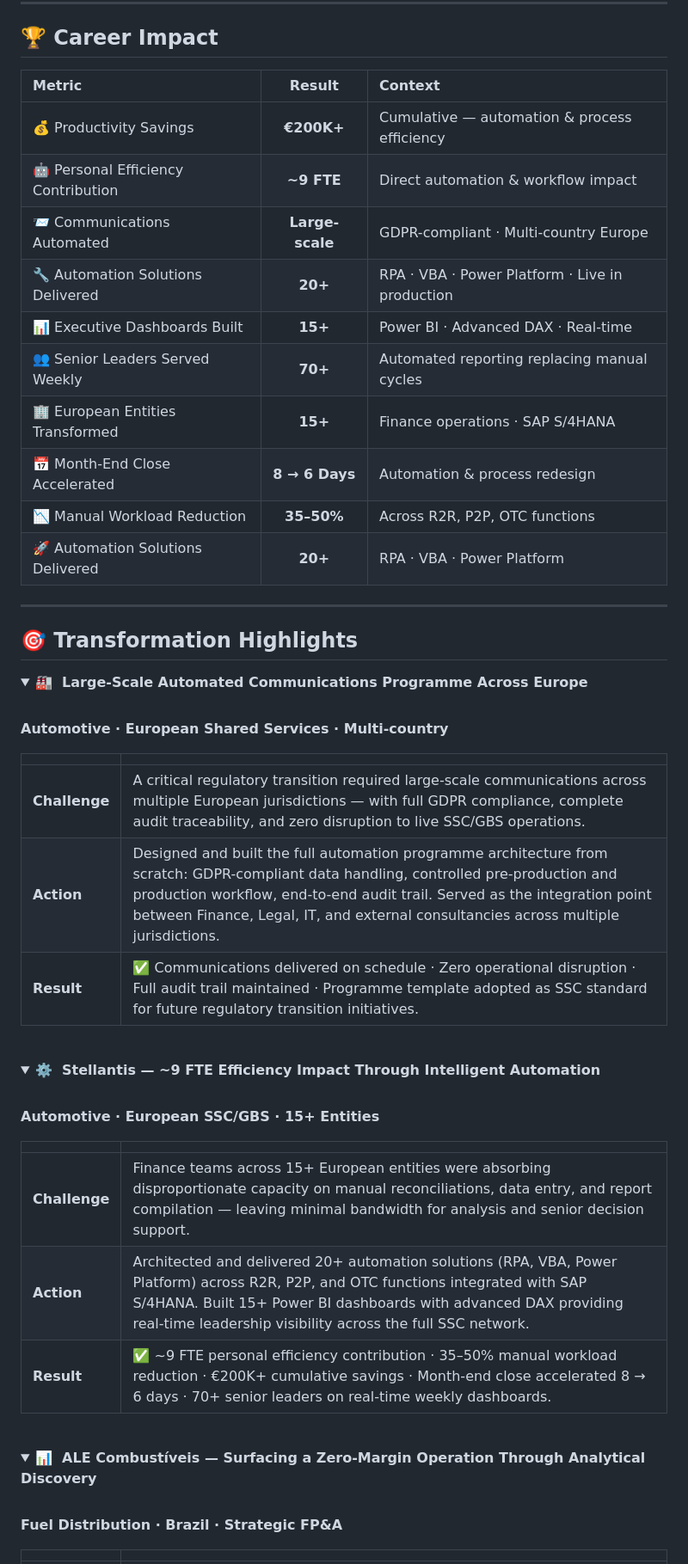
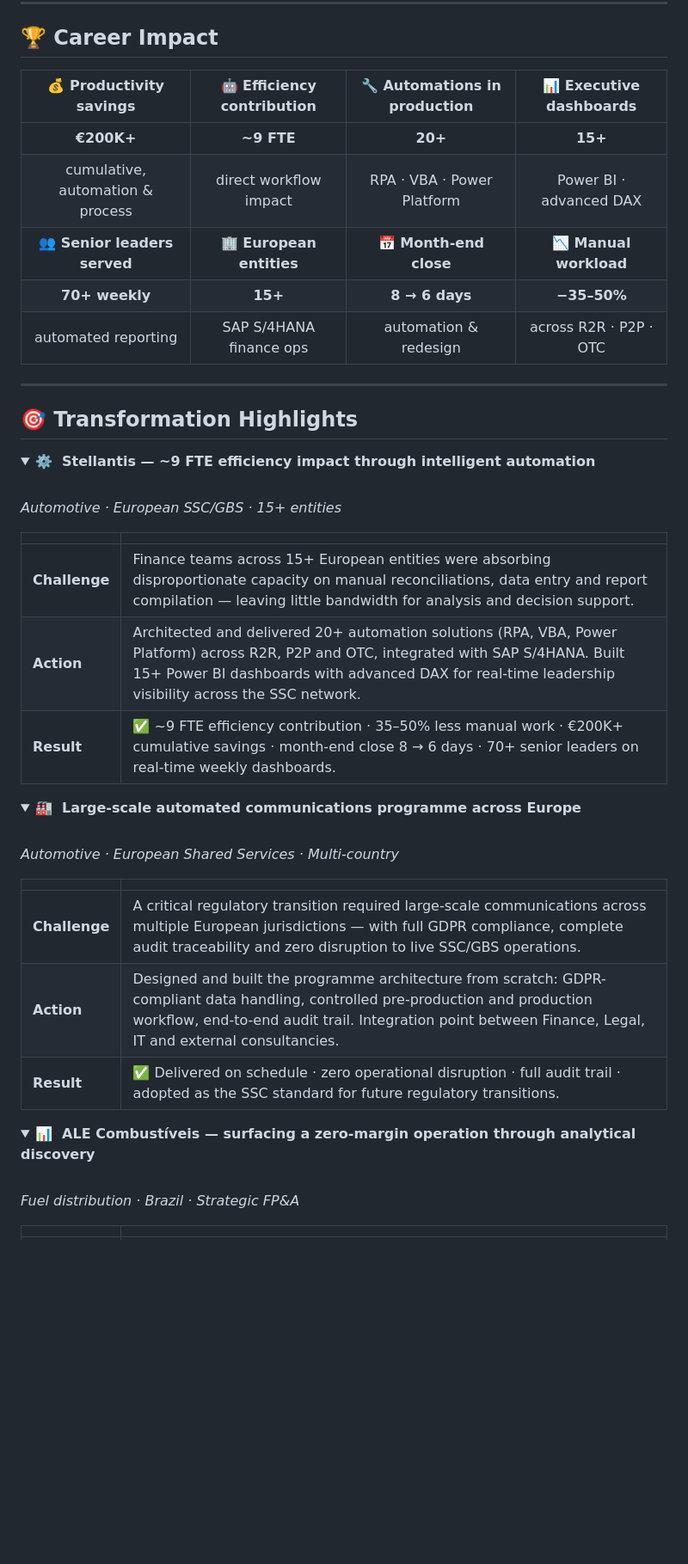
Before and after one commit to marlonbsiqueira/marlonbsiqueira, a Markdown page: README.md, the part around one of its changes. Shown at 86% size. GitHub-like rendering; folded sections open; blank space fills up the shorter version.

```diff
--- a/README.md
+++ b/README.md
@@ -55,18 +59,13 @@ At **Stellantis's European SSC/GBS Centre of Excellence**, I lead digital financ
 
 <div align="center">
 
-| Metric | Result | Context |
-|:---|:---:|:---|
-| 💰 Productivity Savings | **€200K+** | Cumulative — automation & process efficiency |
-| 🤖 Personal Efficiency Contribution | **~9 FTE** | Direct automation & workflow impact |
-| 📨 Communications Automated | **Large-scale** | GDPR-compliant · Multi-country Europe |
-| 🔧 Automation Solutions Delivered | **20+** | RPA · VBA · Power Platform · Live in production |
-| 📊 Executive Dashboards Built | **15+** | Power BI · Advanced DAX · Real-time |
-| 👥 Senior Leaders Served Weekly | **70+** | Automated reporting replacing manual cycles |
-| 🏢 European Entities Transformed | **15+** | Finance operations · SAP S/4HANA |
-| 📅 Month-End Close Accelerated | **8 → 6 Days** | Automation & process redesign |
-| 📉 Manual Workload Reduction | **35–50%** | Across R2R, P2P, OTC functions |
-| 🚀 Automation Solutions Delivered | **20+** | RPA · VBA · Power Platform |
+| 💰 Productivity savings | 🤖 Efficiency contribution | 🔧 Automations in production | 📊 Executive dashboards |
+|:---:|:---:|:---:|:---:|
+| **€200K+** | **~9 FTE** | **20+** | **15+** |
+| cumulative, automation & process | direct workflow impact | RPA · VBA · Power Platform | Power BI · advanced DAX |
+| **👥 Senior leaders served** | **🏢 European entities** | **📅 Month-end close** | **📉 Manual workload** |
+| **70+ weekly** | **15+** | **8 → 6 days** | **−35–50%** |
+| automated reporting | SAP S/4HANA finance ops | automation & redesign | across R2R · P2P · OTC |
 
 </div>
 
@@ -75,42 +74,38 @@ At **Stellantis's European SSC/GBS Centre of Excellence**, I lead digital financ
 ## 🎯 Transformation Highlights
 
 <details open>
-<summary><b>🏭 &nbsp;Large-Scale Automated Communications Programme Across Europe</b></summary>
+<summary><b>⚙️ &nbsp;Stellantis — ~9 FTE efficiency impact through intelligent automation</b></summary>
 <br/>
 
-**Automotive · European Shared Services · Multi-country**
+*Automotive · European SSC/GBS · 15+ entities*
 
 | | |
 |:--|:--|
-| **Challenge** | A critical regulatory transition required large-scale communications across multiple European jurisdictions — with full GDPR compliance, complete audit traceability, and zero disruption to live SSC/GBS operations. |
-| **Action** | Designed and built the full automation programme architecture from scratch: GDPR-compliant data handling, controlled pre-production and production workflow, end-to-end audit trail. Served as the integration point between Finance, Legal, IT, and external consultancies across multiple jurisdictions. |
-| **Result** | ✅ Communications delivered on schedule · Zero operational disruption · Full audit trail maintained · Programme template adopted as SSC standard for future regulatory transition initiatives. |
+| **Challenge** | Finance teams across 15+ European entities were absorbing disproportionate capacity on manual reconciliations, data entry and report compilation — leaving little bandwidth for analysis and decision support. |
+| **Action** | Architected and delivered 20+ automation solutions (RPA, VBA, Power Platform) across R2R, P2P and OTC, integrated with SAP S/4HANA. Built 15+ Power BI dashboards with advanced DAX for real-time leadership visibility across the SSC network. |
+| **Result** | ✅ ~9 FTE efficiency contribution · 35–50% less manual work · €200K+ cumulative savings · month-end close 8 → 6 days · 70+ senior leaders on real-time weekly dashboards. |
 
 </details>
 
+<details>
+<summary><b>🏭 &nbsp;Large-scale automated communications programme across Europe</b></summary>
 <br/>
 
-<details>
-<summary><b>⚙️ &nbsp;Stellantis — ~9 FTE Efficiency Impact Through Intelligent Automation</b></summary>
-<br/>
-
-**Automotive · European SSC/GBS · 15+ Entities**
+*Automotive · European Shared Services · Multi-country*
 
 | | |
 |:--|:--|
-| **Challenge** | Finance teams across 15+ European entities were absorbing disproportionate capacity on manual reconciliations, data entry, and report compilation — leaving minimal bandwidth for analysis and senior decision support. |
-| **Action** | Architected and delivered 20+ automation solutions (RPA, VBA, Power Platform) across R2R, P2P, and OTC functions integrated with SAP S/4HANA. Built 15+ Power BI dashboards with advanced DAX providing real-time leadership visibility across the full SSC network. |
-| **Result** | ✅ ~9 FTE personal efficiency contribution · 35–50% manual workload reduction · €200K+ cumulative savings · Month-end close accelerated 8 → 6 days · 70+ senior leaders on real-time weekly dashboards. |
+| **Challenge** | A critical regulatory transition required large-scale communications across multiple European jurisdictions — with full GDPR compliance, complete audit traceability and zero disruption to live SSC/GBS operations. |
+| **Action** | Designed and built the programme architecture from scratch: GDPR-compliant data handling, controlled pre-production and production workflow, end-to-end audit trail. Integration point between Finance, Legal, IT and external consultancies. |
+| **Result** | ✅ Delivered on schedule · zero operational disruption · full audit trail · adopted as the SSC standard for future regulatory transitions. |
 
 </details>
 
+<details>
+<summary><b>📊 &nbsp;ALE Combustíveis — surfacing a zero-margin operation through analytical discovery</b></summary>
 <br/>
 
-<details>
-<summary><b>📊 &nbsp;ALE Combustíveis — Surfacing a Zero-Margin Operation Through Analytical Discovery</b></summary>
-<br/>
-
-**Fuel Distribution · Brazil · Strategic FP&A**
+*Fuel distribution · Brazil · Strategic FP&A*
 
 | | |
 |:--|:--|
```
Also changed, not shown: other parts of README.md (+126 -165 lines).
